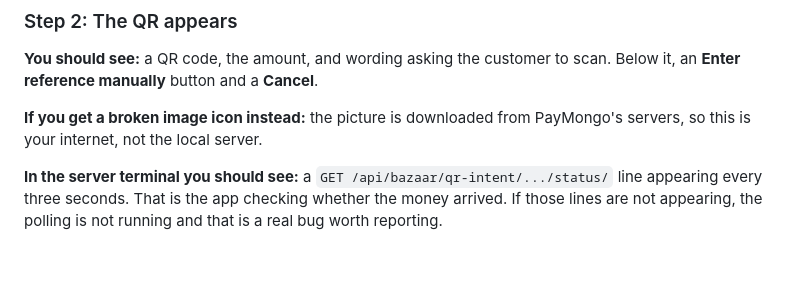
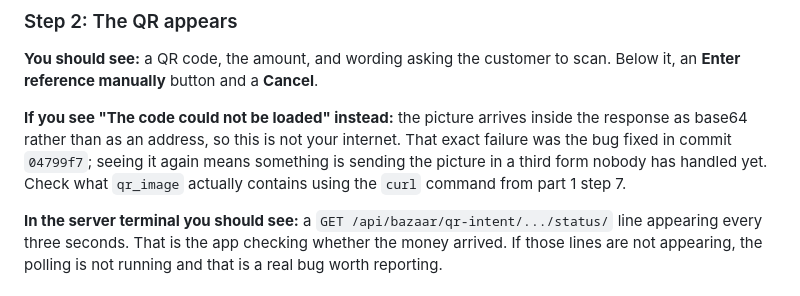
Before and after one commit to Aeonxuu/SyncBazaar, a Markdown page: notes/TEST_paymongo_local.md, the part around the change. GitHub-like rendering; blank space fills up the shorter version.

```diff
--- a/notes/TEST_paymongo_local.md
+++ b/notes/TEST_paymongo_local.md
@@ -322,8 +322,11 @@ means the app is pointed at the wrong address, so check the `API_BASE_URL` in yo
 **You should see:** a QR code, the amount, and wording asking the customer to scan. Below it, an
 **Enter reference manually** button and a **Cancel**.
 
-**If you get a broken image icon instead:** the picture is downloaded from PayMongo's servers, so
-this is your internet, not the local server.
+**If you see "The code could not be loaded" instead:** the picture arrives inside the response as
+base64 rather than as an address, so this is not your internet. That exact failure was the bug fixed
+in commit `04799f7`; seeing it again means something is sending the picture in a third form nobody
+has handled yet. Check what `qr_image` actually contains using the `curl` command from part 1
+step 7.
 
 **In the server terminal you should see:** a `GET /api/bazaar/qr-intent/.../status/` line appearing
 every three seconds. That is the app checking whether the money arrived. If those lines are not
```
Also changed, not shown: notes/PLAN_paymongo_qr_checkout.md (+31 -6 lines).
